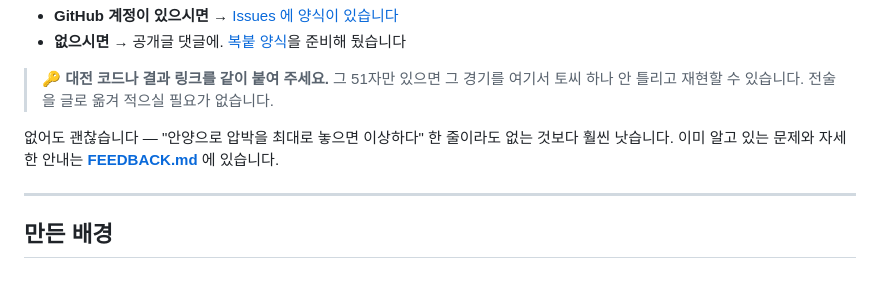
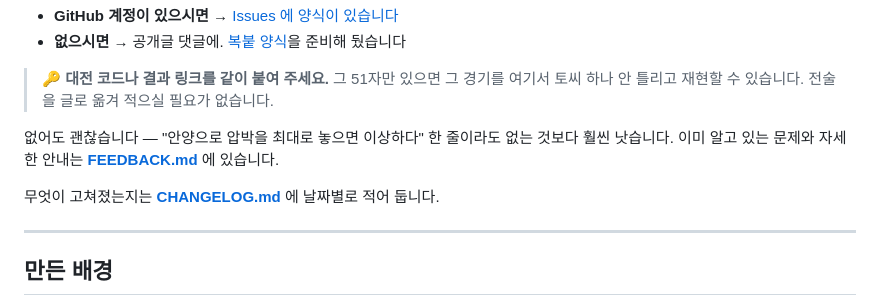
Before and after one commit to goormigrm/KMD26v1.0, a Markdown page: README.md, the part around the change. Drawn GitHub-style; blank space fills up the shorter version.

```diff
--- a/README.md
+++ b/README.md
@@ -155,6 +155,8 @@ KM26D1-BhHsDhIjFNJKMvuvABpqsRClrAJGCs8SISgigpwFAAAAAAAAHoA
 없어도 괜찮습니다 — "안양으로 압박을 최대로 놓으면 이상하다" 한 줄이라도 없는 것보다 훨씬 낫습니다.
 이미 알고 있는 문제와 자세한 안내는 **[FEEDBACK.md](FEEDBACK.md)** 에 있습니다.
 
+무엇이 고쳐졌는지는 **[CHANGELOG.md](CHANGELOG.md)** 에 날짜별로 적어 둡니다.
+
 ---
 
 ## 만든 배경
```
Also changed, not shown: CHANGELOG.md (added, +68 -0 lines).
